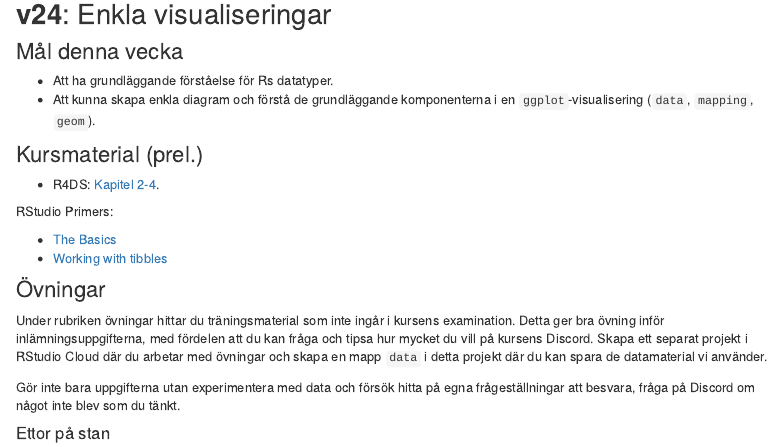
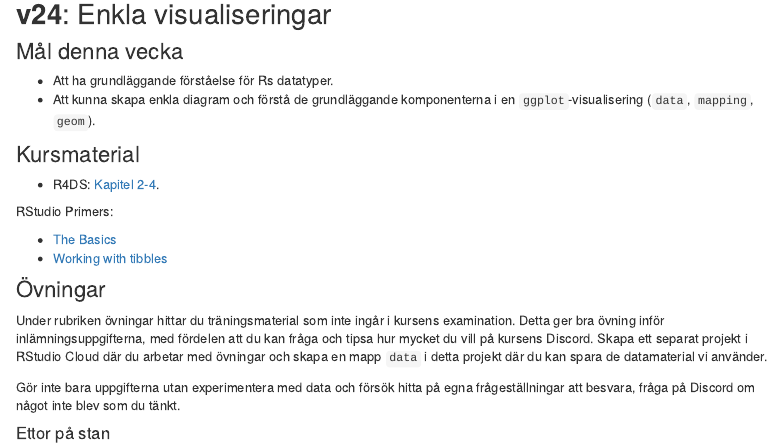
Before and after one commit to MT3003-ST21/mt3003-st21.github.io, an R Markdown document (schedule.Rmd): the page in a window 1100 px wide, from 460 px down. The pictures show the output file schedule.html that the author committed with the source, opened offline; library style sheets and scripts come from the installed R packages; menus at the side of the page are left out.

Commit message:
No more prel

```diff
--- a/schedule.Rmd
+++ b/schedule.Rmd
@@ -38,7 +38,7 @@ Den första veckan kommer innehålla administration och avslutas med en provkör
 - Att kunna skapa enkla diagram och förstå de grundläggande komponenterna i en `ggplot`-visualisering (`data`, `mapping`, `geom`).
 
 
-### Kursmaterial (prel.)
+### Kursmaterial
 
 - R4DS: [Kapitel 2-4](https://r4ds.had.co.nz/introduction.html).
 
```
Also changed, not shown: schedule.html.
